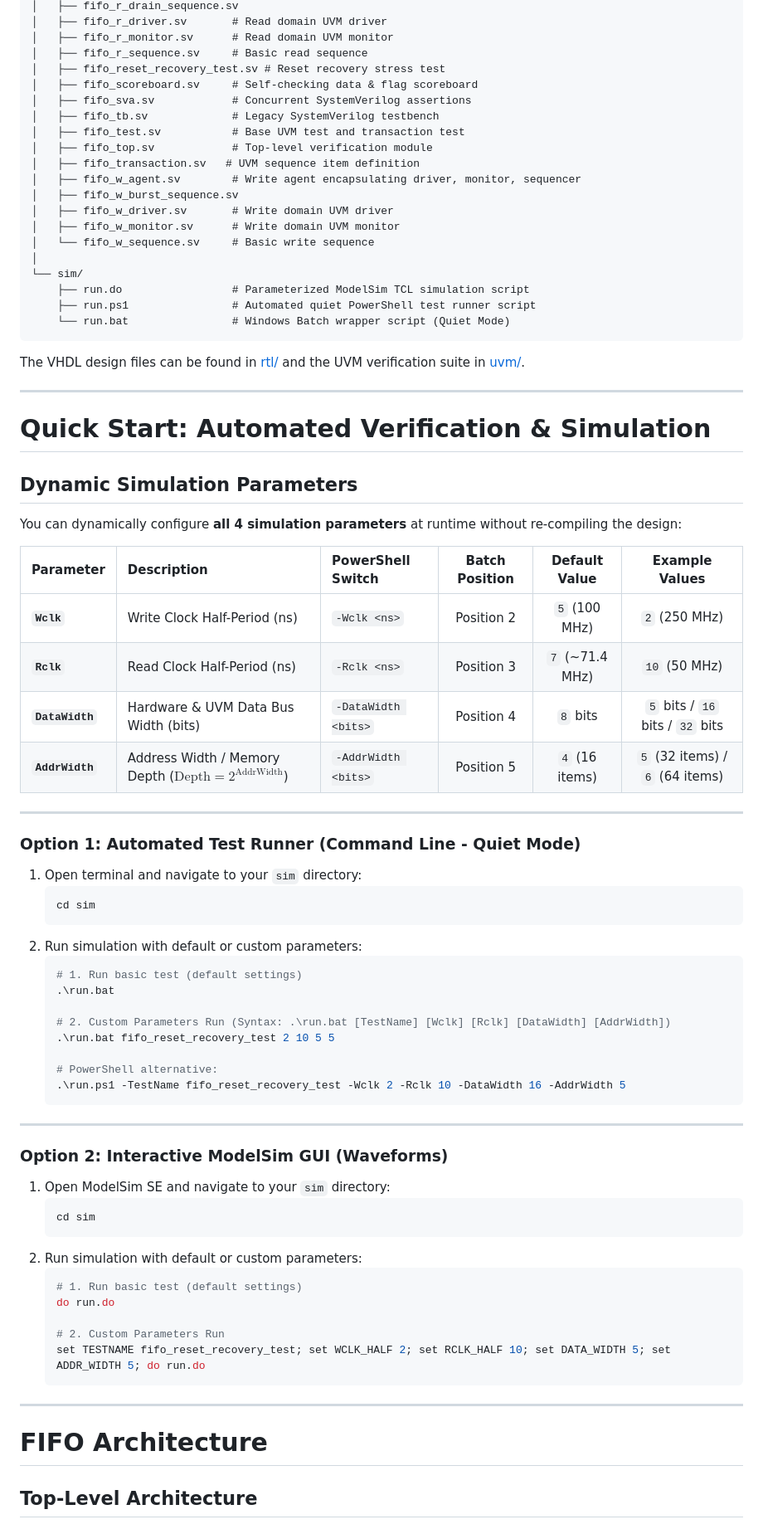
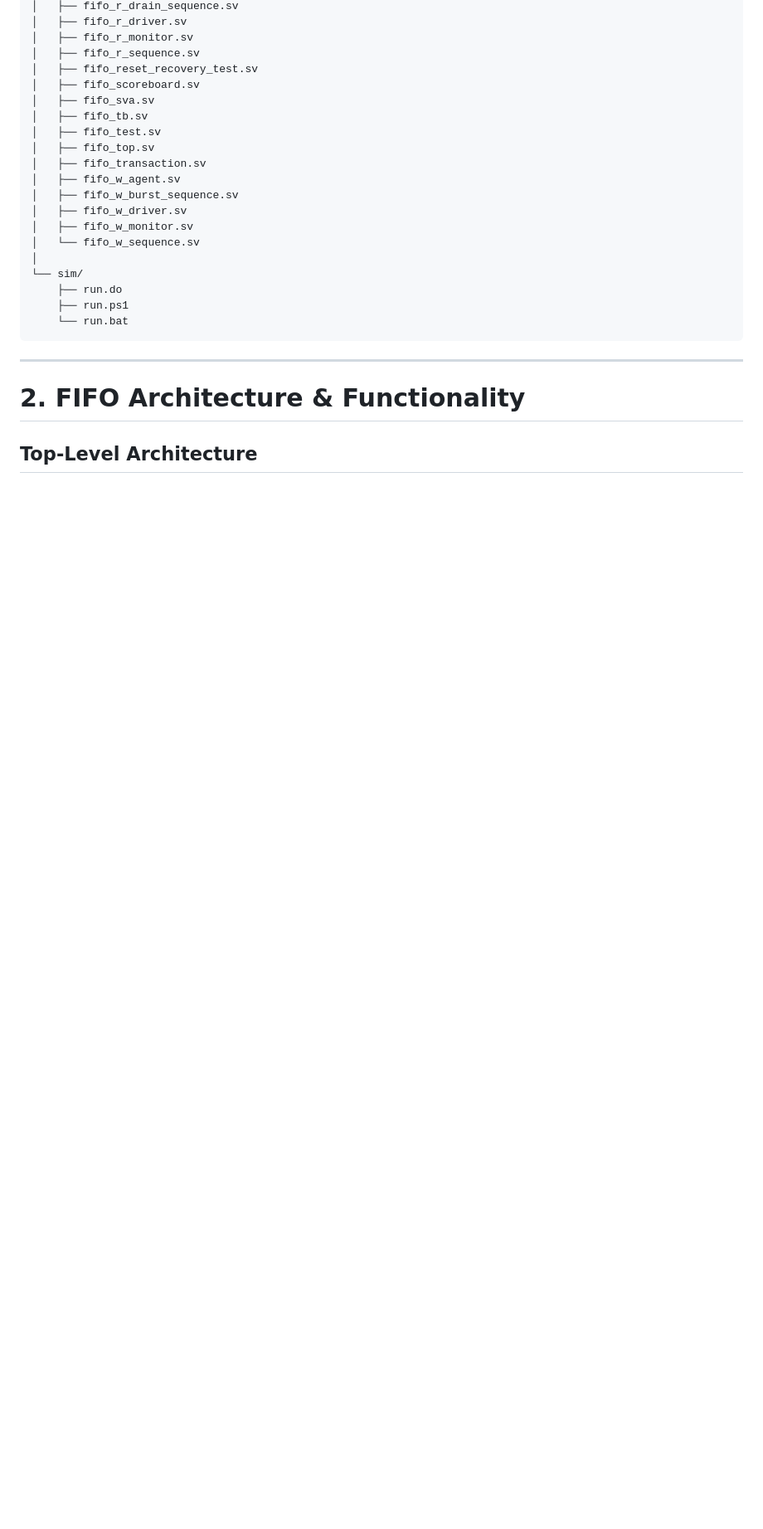
Before and after one commit to ShlomoAbrams/FIFO, a Markdown page: README.md, the part around one of its changes. Shown at 83% size. Rendered like a GitHub page; blank space fills up the shorter version.

````diff
--- a/README.md
+++ b/README.md
@@ -87,83 +61,29 @@ FIFO/
 │   ├── fifo_r_drain_sequence.sv
-│   ├── fifo_r_driver.sv       # Read domain UVM driver
-│   ├── fifo_r_monitor.sv      # Read domain UVM monitor
-│   ├── fifo_r_sequence.sv     # Basic read sequence
-│   ├── fifo_reset_recovery_test.sv # Reset recovery stress test
-│   ├── fifo_scoreboard.sv     # Self-checking data & flag scoreboard
-│   ├── fifo_sva.sv            # Concurrent SystemVerilog assertions
-│   ├── fifo_tb.sv             # Legacy SystemVerilog testbench
-│   ├── fifo_test.sv           # Base UVM test and transaction test
-│   ├── fifo_top.sv            # Top-level verification module
-│   ├── fifo_transaction.sv   # UVM sequence item definition
-│   ├── fifo_w_agent.sv        # Write agent encapsulating driver, monitor, sequencer
+│   ├── fifo_r_driver.sv
+│   ├── fifo_r_monitor.sv
+│   ├── fifo_r_sequence.sv
+│   ├── fifo_reset_recovery_test.sv
+│   ├── fifo_scoreboard.sv
+│   ├── fifo_sva.sv
+│   ├── fifo_tb.sv
+│   ├── fifo_test.sv
+│   ├── fifo_top.sv
+│   ├── fifo_transaction.sv
+│   ├── fifo_w_agent.sv
 │   ├── fifo_w_burst_sequence.sv
-│   ├── fifo_w_driver.sv       # Write domain UVM driver
-│   ├── fifo_w_monitor.sv      # Write domain UVM monitor
-│   └── fifo_w_sequence.sv     # Basic write sequence
+│   ├── fifo_w_driver.sv
+│   ├── fifo_w_monitor.sv
+│   └── fifo_w_sequence.sv
 │
 └── sim/
-    ├── run.do                 # Parameterized ModelSim TCL simulation script
-    ├── run.ps1                # Automated quiet PowerShell test runner script
-    └── run.bat                # Windows Batch wrapper script (Quiet Mode)
+    ├── run.do
+    ├── run.ps1
+    └── run.bat
 ```
-
-The VHDL design files can be found in [rtl/](file:///c:/Users/shlom/Documents/University/FIFO/rtl/) and the UVM verification suite in [uvm/](file:///c:/Users/shlom/Documents/University/FIFO/uvm/).
 
 ---
 
-# Quick Start: Automated Verification & Simulation
-
-## Dynamic Simulation Parameters
-
-You can dynamically configure **all 4 simulation parameters** at runtime without re-compiling the design:
-
-| Parameter | Description | PowerShell Switch | Batch Position | Default Value | Example Values |
-| :--- | :--- | :--- | :---: | :---: | :---: |
-| **`Wclk`** | Write Clock Half-Period (ns) | `-Wclk <ns>` | Position 2 | `5` (100 MHz) | `2` (250 MHz) |
-| **`Rclk`** | Read Clock Half-Period (ns) | `-Rclk <ns>` | Position 3 | `7` (~71.4 MHz) | `10` (50 MHz) |
-| **`DataWidth`** | Hardware & UVM Data Bus Width (bits) | `-DataWidth <bits>` | Position 4 | `8` bits | `5` bits / `16` bits / `32` bits |
-| **`AddrWidth`** | Address Width / Memory Depth ($\text{Depth} = 2^{\text{AddrWidth}}$) | `-AddrWidth <bits>` | Position 5 | `4` (16 items) | `5` (32 items) / `6` (64 items) |
-
----
-
-### Option 1: Automated Test Runner (Command Line - Quiet Mode)
-
-1. Open terminal and navigate to your `sim` directory:
-   ```bash
-   cd sim
-   ```
-2. Run simulation with default or custom parameters:
-   ```bash
-   # 1. Run basic test (default settings)
-   .\run.bat
-
-   # 2. Custom Parameters Run (Syntax: .\run.bat [TestName] [Wclk] [Rclk] [DataWidth] [AddrWidth])
-   .\run.bat fifo_reset_recovery_test 2 10 5 5
-
-   # PowerShell alternative:
-   .\run.ps1 -TestName fifo_reset_recovery_test -Wclk 2 -Rclk 10 -DataWidth 16 -AddrWidth 5
-   ```
-
----
-
-### Option 2: Interactive ModelSim GUI (Waveforms)
-
-1. Open ModelSim SE and navigate to your `sim` directory:
-   ```bash
-   cd sim
-   ```
-2. Run simulation with default or custom parameters:
-   ```tcl
-   # 1. Run basic test (default settings)
-   do run.do
-
-   # 2. Custom Parameters Run
-   set TESTNAME fifo_reset_recovery_test; set WCLK_HALF 2; set RCLK_HALF 10; set DATA_WIDTH 5; set ADDR_WIDTH 5; do run.do
-   ```
-
----
-
-# FIFO Architecture
+# 2. FIFO Architecture & Functionality
 
 ## Top-Level Architecture
 
````
Also changed, not shown: other parts of README.md (+120 -131 lines).
